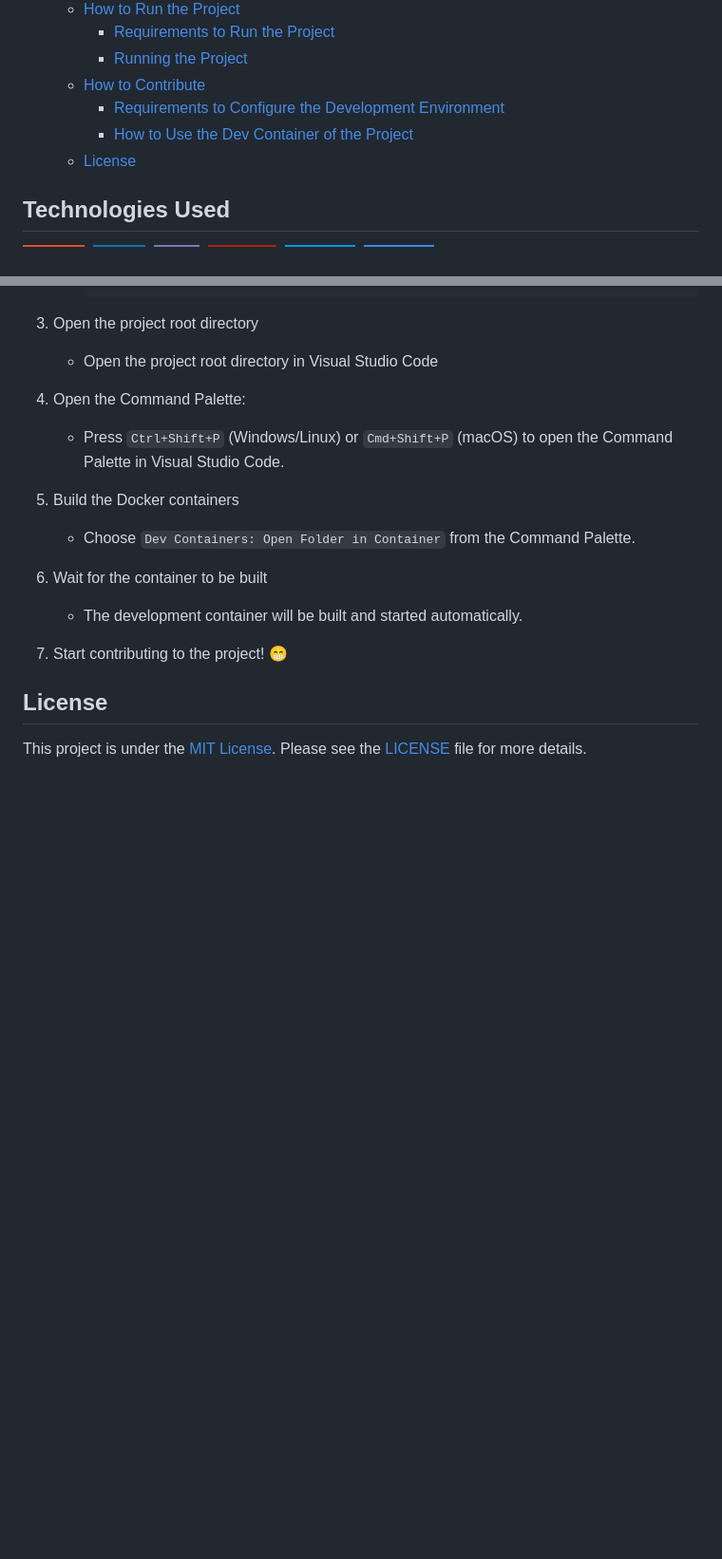
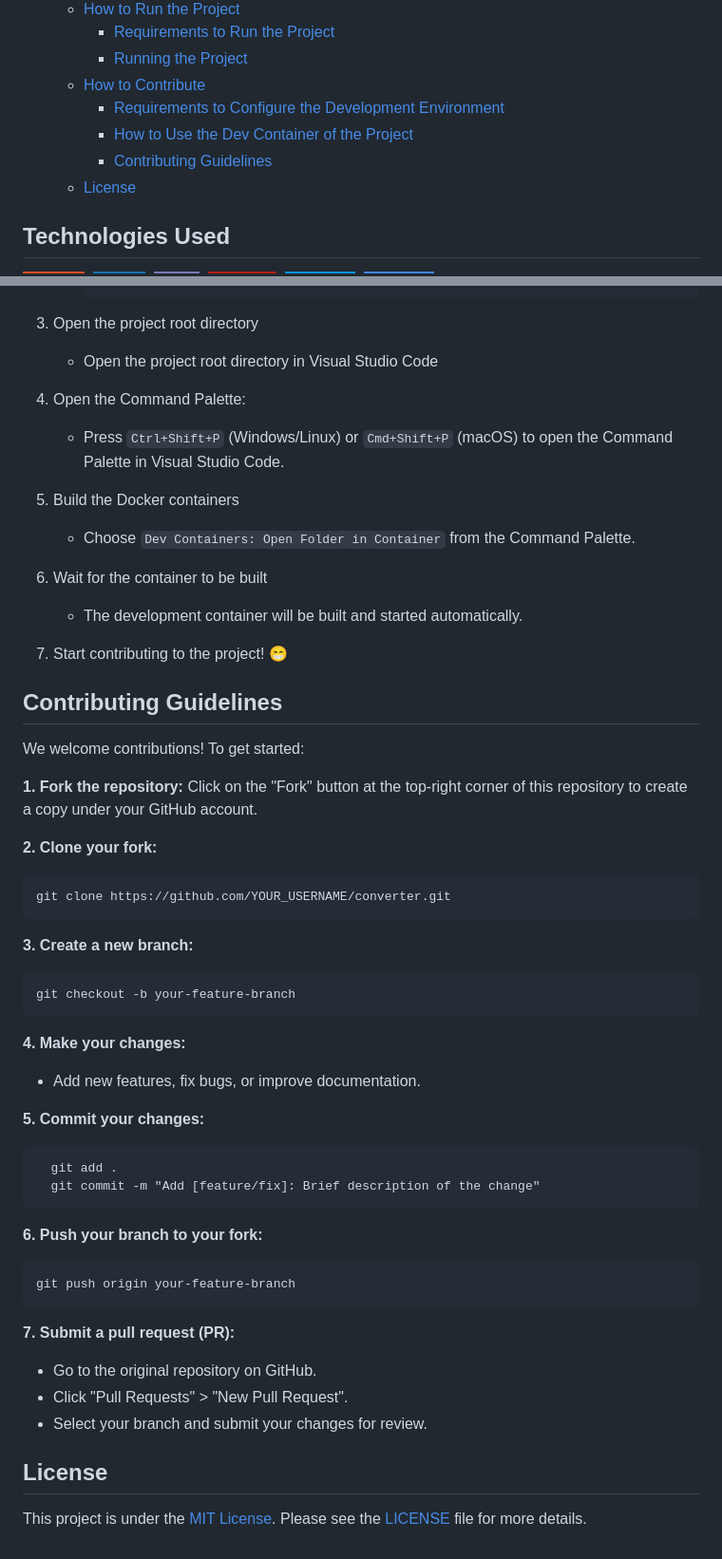
Before and after one commit to Maykon-JDS/converter, a Markdown page: README.md, 2 parts joined by grey strips. Shown at 95% size. Drawn GitHub-style; badges without logos; blank space fills up the shorter version.

Commit message:
Added section for contributing

````diff
--- a/README.md
+++ b/README.md
@@ -18,6 +18,7 @@
   - [How to Contribute](#how-to-contribute)
     - [Requirements to Configure the Development Environment](#requirements-to-configure-the-development-environment)
     - [How to Use the Dev Container of the Project](#how-to-use-the-dev-container-of-the-project)
+    - [Contributing Guidelines](#contributing-guidelines)
   - [License](#license)
 
 
@@ -202,5 +203,42 @@ Before contributing to this project, ensure the following tools are installed on
 
 <!-- TODO: Create a section to describe how to contribute to the project -->
 
+## Contributing Guidelines
+
+We welcome contributions! To get started:
+
+**1. Fork the repository:**
+  Click on the "Fork" button at the top-right corner of this repository to create a copy under your GitHub account.
+
+**2. Clone your fork:**
+```git
+git clone https://github.com/YOUR_USERNAME/converter.git
+```
+
+**3.  Create a new branch:**
+```
+git checkout -b your-feature-branch
+```
+
+**4. Make your changes:**
+- Add new features, fix bugs, or improve documentation.
+
+**5. Commit your changes:**
+
+
+      git add .
+      git commit -m "Add [feature/fix]: Brief description of the change"
+
+**6. Push your branch to your fork:**
+
+```
+git push origin your-feature-branch
+```
+
+**7. Submit a pull request (PR):**
+- Go to the original repository on GitHub.
+- Click "Pull Requests" > "New Pull Request".
+- Select your branch and submit your changes for review.
+
 ## License
 This project is under the [MIT License](./LICENSE). Please see the [LICENSE](./LICENSE) file for more details.
````
